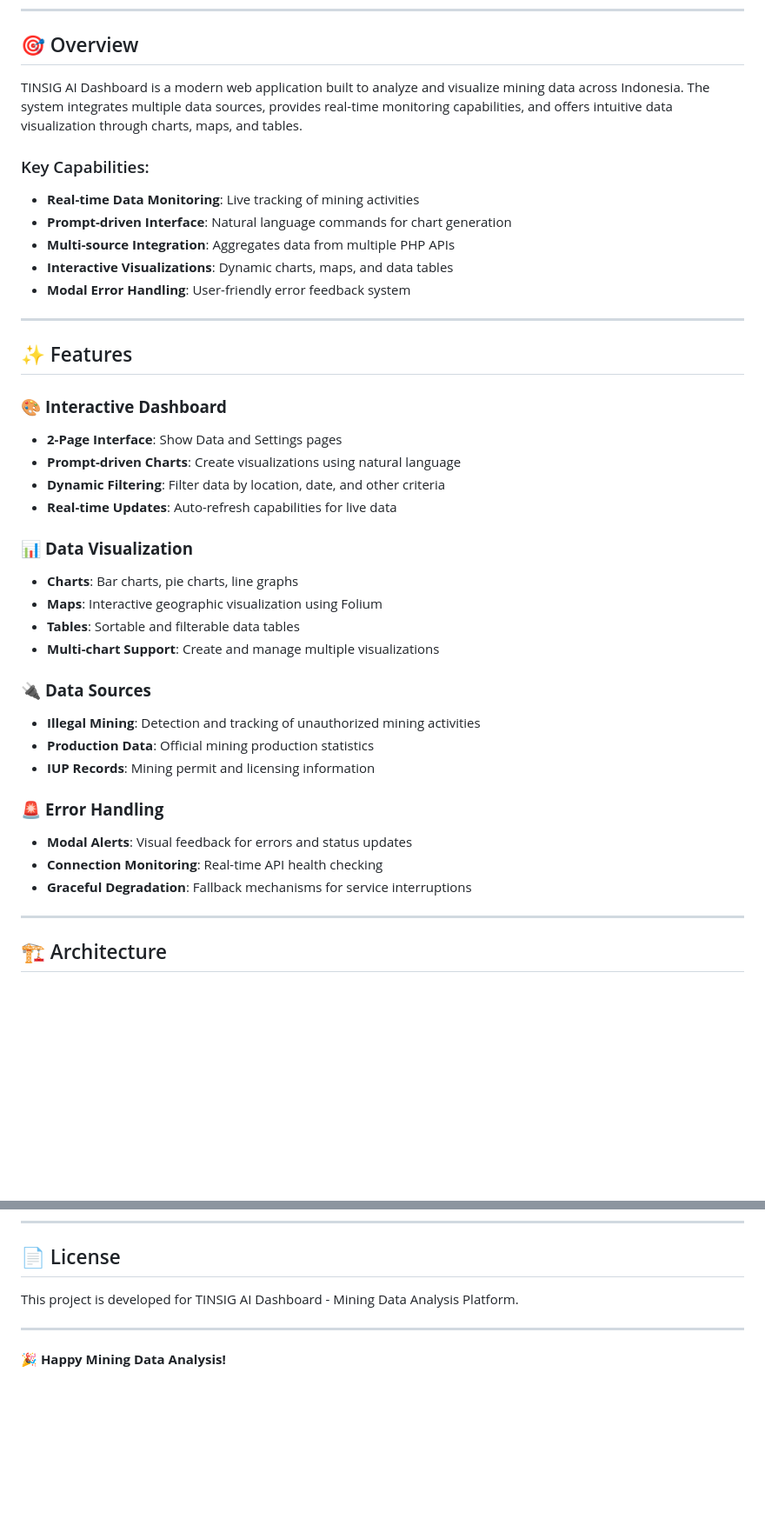
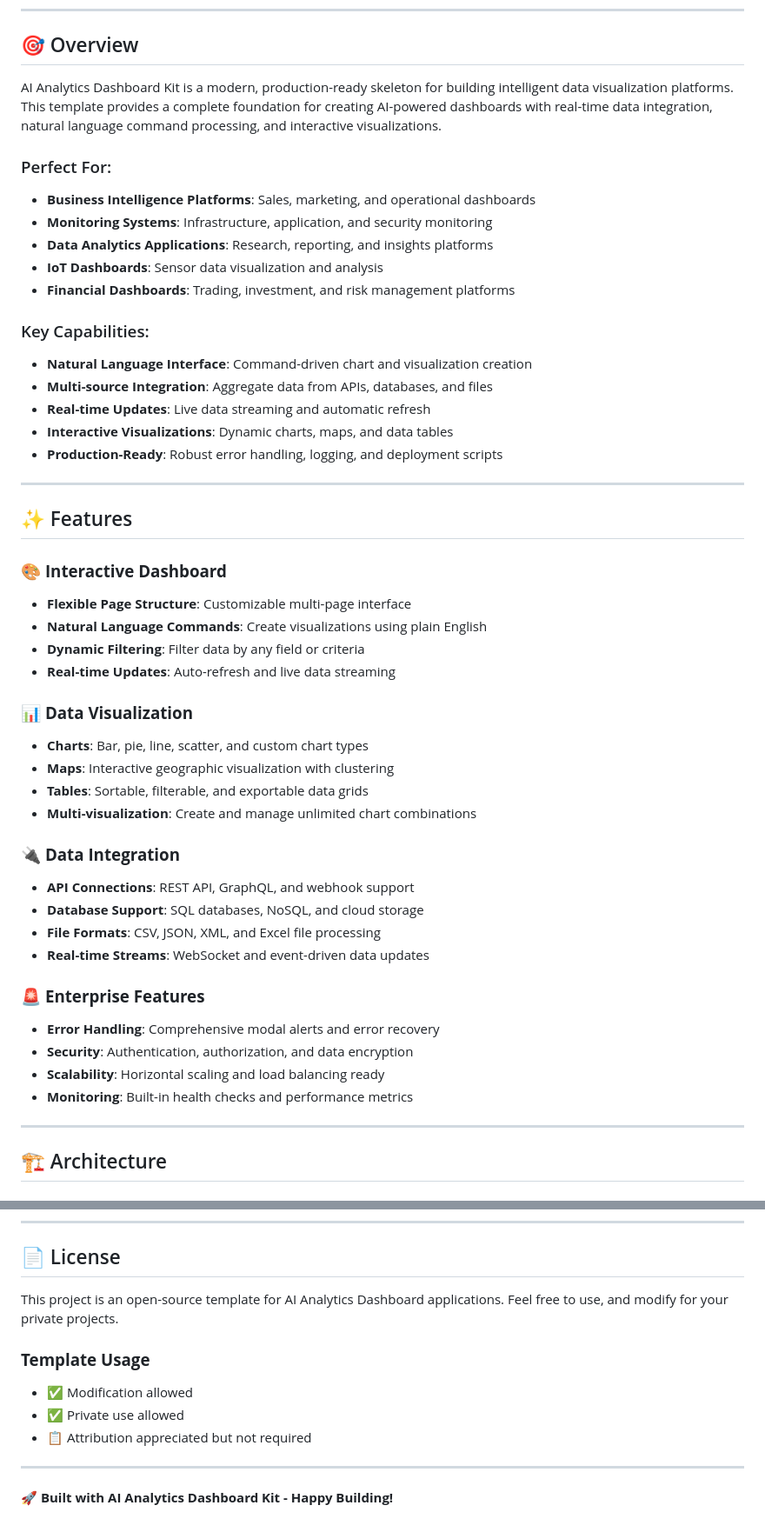
Before and after one commit to giofahreza/ai-analytics-dashboard-kit, a Markdown page: README.md, 2 parts joined by grey strips. Shown: that part at 87% size. Drawn GitHub-style; blank space fills up the shorter version.

```diff
--- a/README.md
+++ b/README.md
@@ -23,40 +23,49 @@
 
 ## 🎯 Overview
 
-TINSIG AI Dashboard is a modern web application built to analyze and visualize mining data across Indonesia. The system integrates multiple data sources, provides real-time monitoring capabilities, and offers intuitive data visualization through charts, maps, and tables.
+AI Analytics Dashboard Kit is a modern, production-ready skeleton for building intelligent data visualization platforms. This template provides a complete foundation for creating AI-powered dashboards with real-time data integration, natural language command processing, and interactive visualizations.
+
+### Perfect For:
+- **Business Intelligence Platforms**: Sales, marketing, and operational dashboards
+- **Monitoring Systems**: Infrastructure, application, and security monitoring
+- **Data Analytics Applications**: Research, reporting, and insights platforms
+- **IoT Dashboards**: Sensor data visualization and analysis
+- **Financial Dashboards**: Trading, investment, and risk management platforms
 
 ### Key Capabilities:
-- **Real-time Data Monitoring**: Live tracking of mining activities
-- **Prompt-driven Interface**: Natural language commands for chart generation
-- **Multi-source Integration**: Aggregates data from multiple PHP APIs
+- **Natural Language Interface**: Command-driven chart and visualization creation
+- **Multi-source Integration**: Aggregate data from APIs, databases, and files
+- **Real-time Updates**: Live data streaming and automatic refresh
 - **Interactive Visualizations**: Dynamic charts, maps, and data tables
-- **Modal Error Handling**: User-friendly error feedback system
+- **Production-Ready**: Robust error handling, logging, and deployment scripts
 
 ---
 
 ## ✨ Features
 
 ### 🎨 **Interactive Dashboard**
-- **2-Page Interface**: Show Data and Settings pages
-- **Prompt-driven Charts**: Create visualizations using natural language
-- **Dynamic Filtering**: Filter data by location, date, and other criteria
-- **Real-time Updates**: Auto-refresh capabilities for live data
+- **Flexible Page Structure**: Customizable multi-page interface
+- **Natural Language Commands**: Create visualizations using plain English
+- **Dynamic Filtering**: Filter data by any field or criteria
+- **Real-time Updates**: Auto-refresh and live data streaming
 
 ### 📊 **Data Visualization**
-- **Charts**: Bar charts, pie charts, line graphs
-- **Maps**: Interactive geographic visualization using Folium
-- **Tables**: Sortable and filterable data tables
-- **Multi-chart Support**: Create and manage multiple visualizations
+- **Charts**: Bar, pie, line, scatter, and custom chart types
+- **Maps**: Interactive geographic visualization with clustering
+- **Tables**: Sortable, filterable, and exportable data grids
+- **Multi-visualization**: Create and manage unlimited chart combinations
 
-### 🔌 **Data Sources**
-- **Illegal Mining**: Detection and tracking of unauthorized mining activities
-- **Production Data**: Official mining production statistics
-- **IUP Records**: Mining permit and licensing information
+### 🔌 **Data Integration**
+- **API Connections**: REST API, GraphQL, and webhook support
+- **Database Support**: SQL databases, NoSQL, and cloud storage
+- **File Formats**: CSV, JSON, XML, and Excel file processing
+- **Real-time Streams**: WebSocket and event-driven data updates
 
-### 🚨 **Error Handling**
-- **Modal Alerts**: Visual feedback for errors and status updates
-- **Connection Monitoring**: Real-time API health checking
-- **Graceful Degradation**: Fallback mechanisms for service interruptions
+### 🚨 **Enterprise Features**
+- **Error Handling**: Comprehensive modal alerts and error recovery
+- **Security**: Authentication, authorization, and data encryption
+- **Scalability**: Horizontal scaling and load balancing ready
+- **Monitoring**: Built-in health checks and performance metrics
 
 ---
 
@@ -522,8 +572,13 @@ pip install -r requirements.txt
 
 ## 📄 License
 
-This project is developed for TINSIG AI Dashboard - Mining Data Analysis Platform.
+This project is an open-source template for AI Analytics Dashboard applications. Feel free to use, and modify for your private projects.
+
+### **Template Usage**
+- ✅ Modification allowed
+- ✅ Private use allowed
+- 📋 Attribution appreciated but not required
 
 ---
 
-**🎉 Happy Mining Data Analysis!**
+**🚀 Built with AI Analytics Dashboard Kit - Happy Building!**
```
Also changed, not shown: other parts of README.md (+82 -41 lines).
